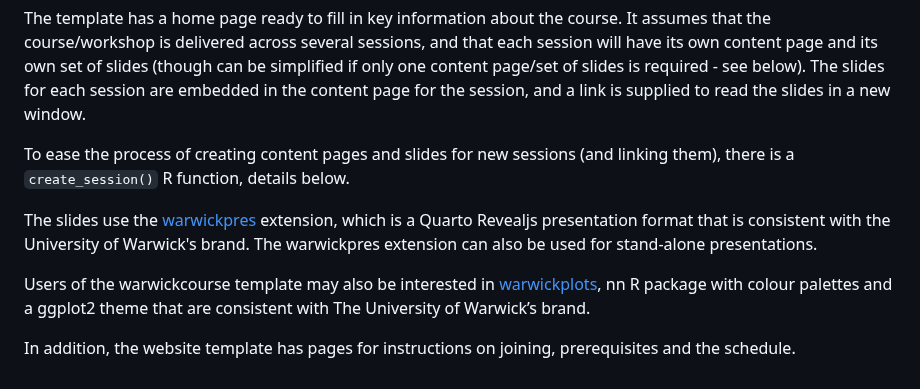
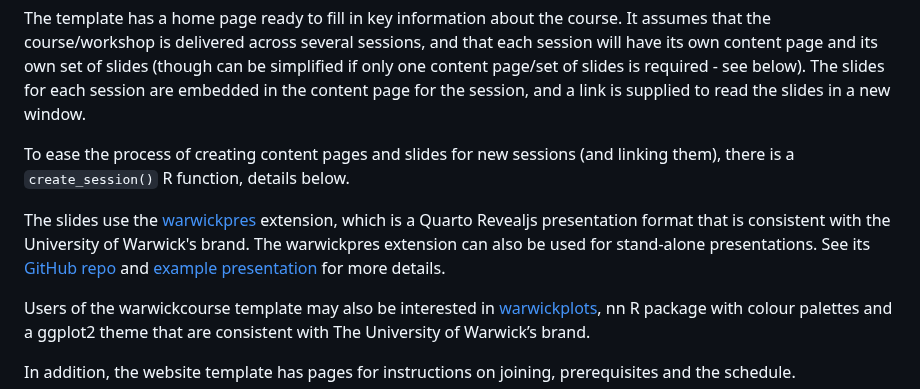
Before and after one commit to Warwick-Stats-Resources/warwickcourse, a Markdown page: README.md, the part around the change. GitHub-like rendering.

Commit message:
More on warwickpres in the README

```diff
--- a/README.md
+++ b/README.md
@@ -10,7 +10,7 @@ The template has a home page ready to fill in key information about the course.
 
 To ease the process of creating content pages and slides for new sessions (and linking them), there is a `create_session()` R function, details below.
 
-The slides use the [warwickpres](https://github.com/warwick-Stats-Resources/warwickpres) extension, which is a Quarto Revealjs presentation format that is consistent with the University of Warwick's brand. The warwickpres extension can also be used for stand-alone presentations.
+The slides use the [warwickpres](https://github.com/warwick-Stats-Resources/warwickpres) extension, which is a Quarto Revealjs presentation format that is consistent with the University of Warwick's brand. The warwickpres extension can also be used for stand-alone presentations. See its [GitHub repo](https://github.com/warwick-Stats-Resources/warwickpres) and [example presentation](https://warwick-stats-resources.github.io/warwickpres) for more details.
 
 Users of the warwickcourse template may also be interested in [warwickplots](https://warwick-stats-resources.github.io/warwickplots), nn R package with colour palettes and a ggplot2 theme that are consistent with The University of Warwick’s brand.
 
```
